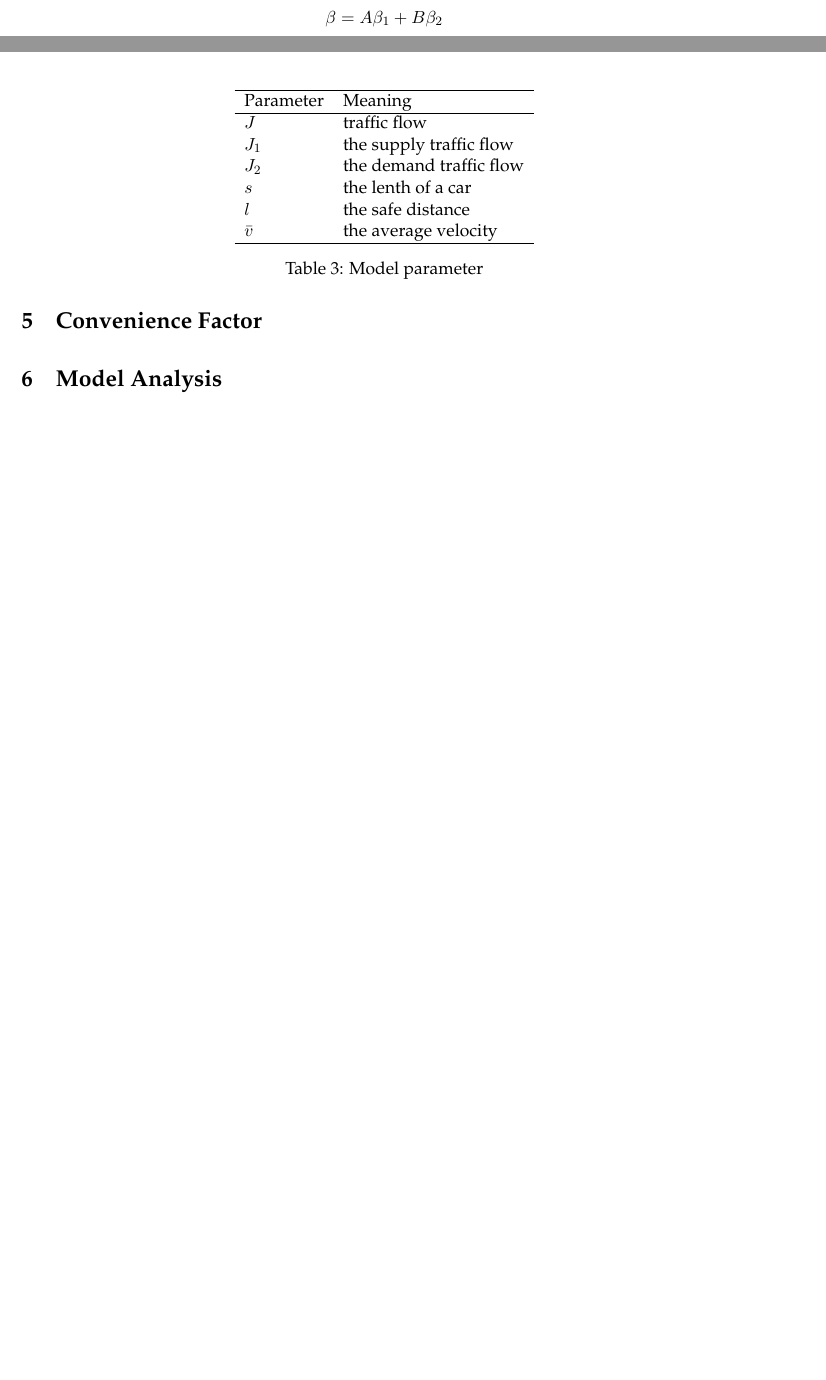
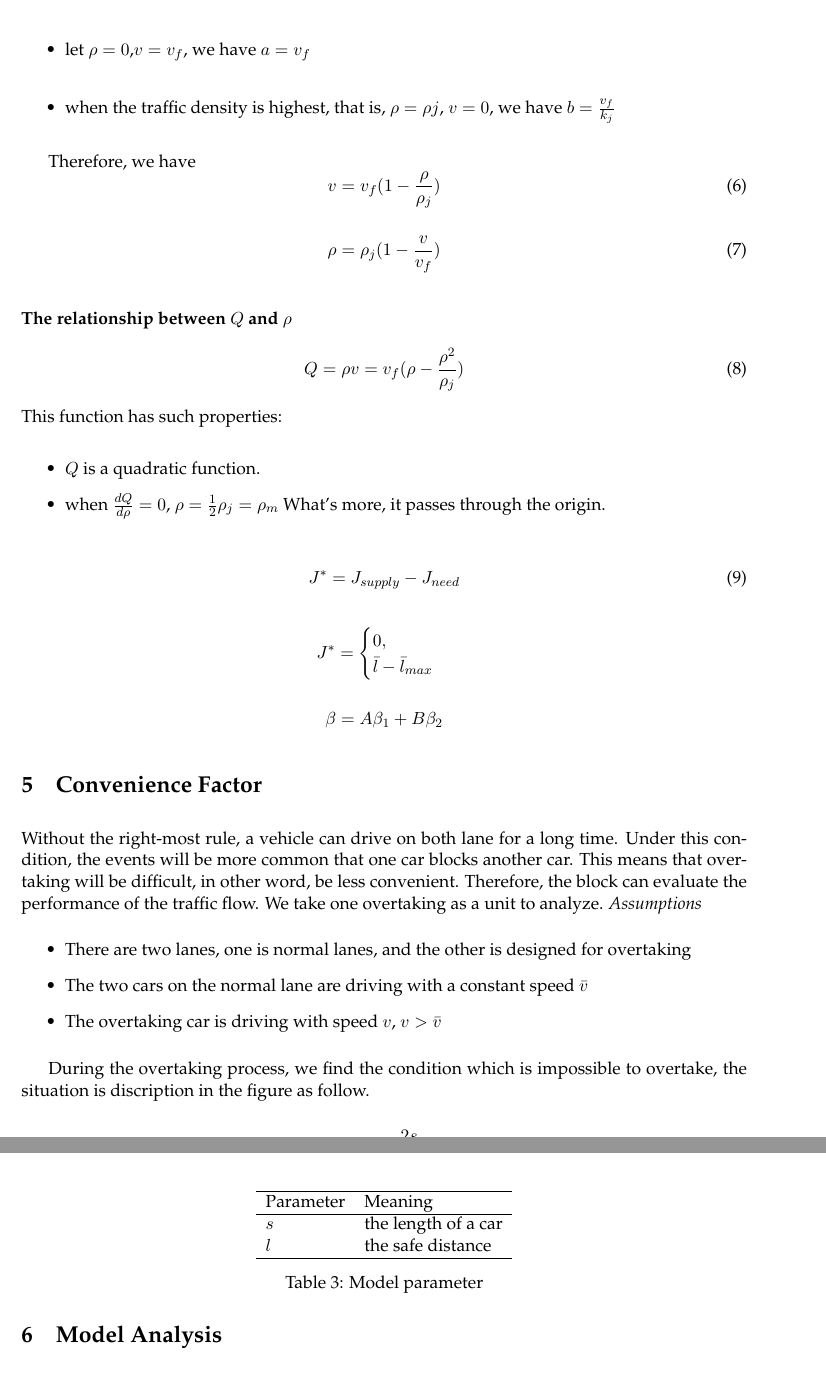
Before and after one commit to davidqiu1993/MCM-2014, a LaTeX paper (paper/MCMpaper/mcmpaper.tex, which reads paper/MCMpaper/body.tex): two parts of pages 7 and 8 of 8 before the commit and two parts of pages 8 and 9 of 9 after it, joined at a grey line, cut at the place of the change, the shorter picture padded with empty space. Compiled offline with pdfLaTeX.

Commit message:
Signed-off-by: Sun Xiaotin <1907147243@qq.com>

```diff
--- a/paper/MCMpaper/body.tex
+++ b/paper/MCMpaper/body.tex
@@ -233,3 +234,4 @@ situation with and without the right-most rule.
 \hline
 Parameter & Discription\\
 \hline
+$\rho $ & The traffic density\\
@@ -253,3 +258,34 @@ $Q$ & Traffic flow \\
+\begin{itemize}
+\item let $\rho = 0$,$v = v_f$,
+we have $a = v_f$
+\\
+\item when the traffic density is highest, that is,
+$\rho = \rho j$, $v = 0$,
+we have $b = \frac{v_f}{k_j}$
+\end{itemize}
+
+Therefore, we have
+\begin{equation}
+v = v_f(1 - \frac{\rho}{\rho_j})
+\end{equation}
+
+\begin{equation}
+\rho = \rho_j(1 - \frac{v}{v_f})
+\end {equation}
+
+\paragraph{The relationship between $Q$ and $\rho$ }
+\begin{equation}
+Q = \rho v = v_f(\rho - \frac{\rho^2}{\rho_j})
+\end{equation}
+This function has such properties:
+
+\begin{itemize}
+\item $Q$ is a quadratic function.
+\item when $\frac{dQ}{d \rho} = 0$,
+$\rho = \frac{1}{2}\rho_j = \rho_m $
+What's more, it passes through the origin.
+\end{itemize}
+
 
 \begin{equation}
 J^* = J_{supply} - J_{need}
@@ -269,12 +305,26 @@ J^* = J_{supply} - J_{need}
 \beta = A\beta_1 + B\beta_2
 \end{displaymath}
 
-%\begin{itemize}
-%\item
-%\begin{displaymath}
-%\beta_1 = \frac{J_1 - J_2}{J_2}
-%\end{displaymath}
-%\end{itemize}
+\section{Convenience Factor}\label{sec: Convenience Factor}
+Without the right-most rule, a vehicle can drive on both lane for a long time. Under this condition, the events will be more common that one car blocks another car. This means that overtaking will be difficult,
+in other word, be less convenient. Therefore, the block can evaluate the performance of the traffic flow.
+%block: 两张车并行
+We take one overtaking as a unit to
+analyze.
+\emph{Assumptions}
+\begin{itemize}
+\item There are two lanes, one is normal lanes,
+and the other is designed for overtaking
+\item The two cars on the normal lane are driving
+with a constant speed $\bar{v}$
+\item The overtaking car is driving with speed
+$v$, $v > \bar{v}$
+\end{itemize}
+
+During the overtaking
+process, we find the condition which
+is impossible to overtake, the situation
+is discription in the figure as follow.
 
 \begin{table}
 \centering
@@ -282,20 +332,16 @@ J^* = J_{supply} - J_{need}
 \hline
 Parameter & Meaning\\
 \hline
-$J$ & traffic flow\\
-$J_1$ & the supply traffic flow \\
-$J_2$ & the demand traffic flow \\
-$s$ & the lenth of a car \\
+$s$ & the length of a car \\
 $l$ & the safe distance \\
-$\bar{v}$ & the average velocity\\
 \hline
 \end{tabular}
 \caption{Model parameter}
 \end{table}
 
-
-\section{Convenience Factor}\label{sec: Convenience Factor}
-
+\begin{equation}
+w = - \frac{2s}{\bar{l} + s}
+\end{equation}
 
 % ==============================================================
 % Analysis
```
Also changed, not shown: paper/MCMpaper/figures/safety_density.jpg (added), paper/MCMpaper/body.tex (34 more changed lines), 1 other file.
